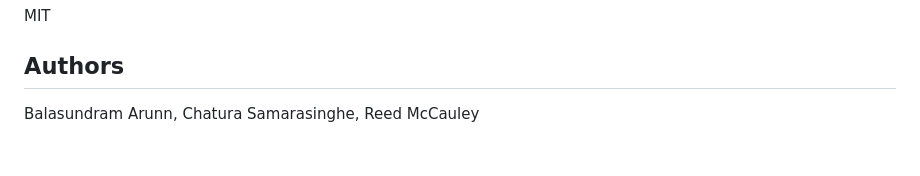
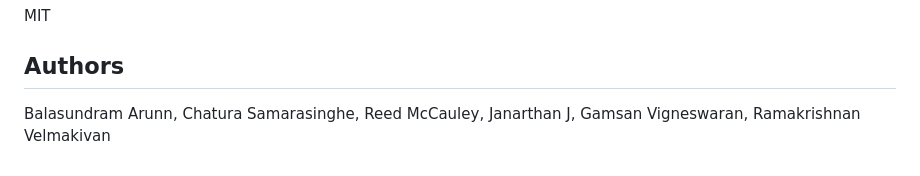
Before and after one commit to IterateAI/OpenThreatDetection, a Markdown page: README.md, the part around the change. Rendered like a GitHub page.

```diff
--- a/README.md
+++ b/README.md
@@ -286,4 +286,4 @@ MIT
 
 ## Authors
 
-Balasundram Arunn, Chatura Samarasinghe, Reed McCauley
+Balasundram Arunn, Chatura Samarasinghe, Reed McCauley, Janarthan J, Gamsan Vigneswaran, Ramakrishnan Velmakivan
```
